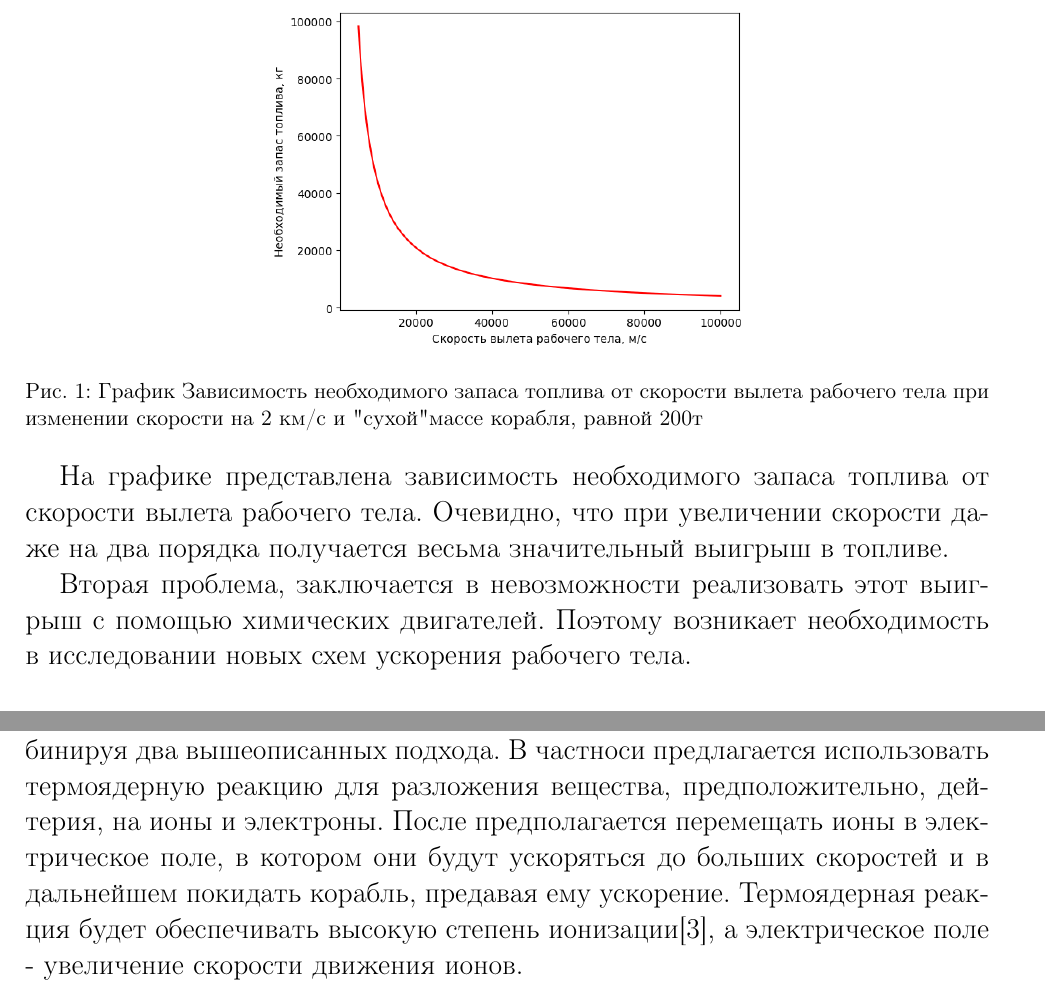
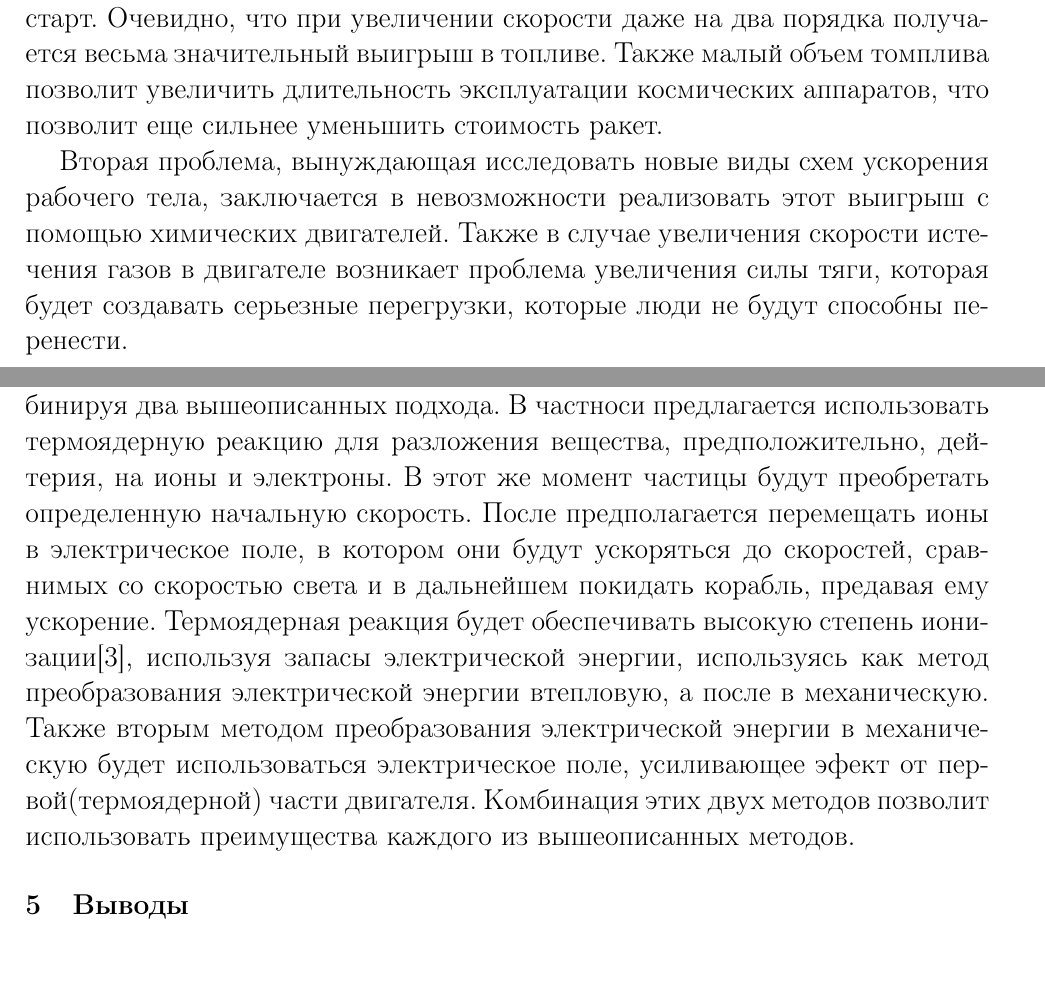
Before and after one commit to alexeyzlagoda/EngineProj, a LaTeX document (Docs/Review/review.tex): two parts of pages 2 and 3 of 4 before the commit and two parts of pages 1 and 3 of 4 after it, joined at a grey line, cut at the place of the change. Compiled offline with pdfLaTeX.

Commit message:
Update Docs

```diff
--- a/Docs/Review/review.tex
+++ b/Docs/Review/review.tex
@@ -158,23 +158,18 @@ $(11.2\frac{\text{км}}{\text{с}})$
 \newline
 \indent
 В современных двигателях скорость вылета рабочего тела приблизительно равна 5 км/c, что достаточно далеко от максимально возможной скорости движения объектов во вселенной. В связи с чем можно оптимизировать расход топлива, приблизив скорость вылета объектов к световой.
+
+
+
+
 \section{\Large Актуальность}
 Как было сказано ранее, увеличение скорости вылета рабочего тела позволит увеличить экономичность ракет, и, как следствие, удешевить каждый старт.
-\newpage
-\begin{figure}[h!]
-	\centering
-	\includegraphics[width=0.5\textwidth]{"media/M_fuel_by_WTS.png"}
-	\caption{График Зависимость необходимого запаса топлива от скорости вылета рабочего тела при изменении скорости на 2 км/с и "сухой" массе корабля, равной 200т}
-\end{figure}
-
-
-На графике представлена зависимость необходимого запаса топлива от скорости вылета рабочего тела.
 Очевидно, что при увеличении скорости даже на два порядка получается весьма значительный выигрыш в топливе.
+Также малый объем томплива позволит увеличить длительность эксплуатации космических аппаратов, что позволит еще сильнее уменьшить стоимость ракет.
 \newline
 \indent
-Вторая проблема, заключается в невозможности реализовать этот выигрыш с помощью химических двигателей.
-Поэтому возникает необходимость в исследовании новых схем ускорения рабочего тела.
-
+Вторая проблема, вынуждающая исследовать новые виды схем ускорения рабочего тела, заключается в невозможности реализовать этот выигрыш с помощью химических двигателей.
+Также в случае увеличения скорости истечения газов в двигателе возникает проблема увеличения силы тяги, которая будет создавать серьезные перегрузки, которые люди не будут способны перенести.
 
 
 
@@ -195,11 +190,18 @@ $(11.2\frac{\text{км}}{\text{с}})$
 Стационарный плазменный двигатель (СПД) — это одна из разновидностей электроракетного двигателя, где электрическая энергия используется для ионизации газа и придания полученной плазме высокой скорости истечения из «сопла».
 У такого двигателя нет топлива в привычном понимании, т.е. горючего и окислителя,
 необходимого для химической реакции с выделением тепла. СПД подходит практически любой газ, но лучше использовать химически неактивные и с высокой атомной массой, вроде аргона или ксенона. Плазменные двигатели обеспечивают очень высокую скорость выбрасываемой струи газа, например, для ксенона это около 30 км/с. Для сравнения, скорость выброса газа у одного из самых эффективных химических ракетных двигателей — кислород-водородного — около 4,5 км/с. Преимуществом химических двигателей является способность выбрасывать сразу много газа, что дает большую тягу. СПД же требует мощного источника электрической энергии, и даже с ним способен выбрасывать лишь незначительную массу газа за момент времени, то есть имеет очень малую тягу и требует много времени на разгон и торможение. Плазменные двигатели применяются только в космосе: оснащенные ими космические аппараты имеют относительно малый запас рабочего тела и большой размах солнечных батарей.
+
+
+
 \section{\Large Постановка задачи}
 Существует гипотеза, что возможно создать достаточно большую тягу, комбинируя два вышеописанных подхода.
-В частноси предлагается использовать термоядерную реакцию для разложения вещества, предположительно, дейтерия, на ионы и электроны.
-После предполагается перемещать ионы в электрическое поле, в котором они будут ускоряться до больших скоростей и в дальнейшем покидать корабль, предавая ему ускорение.
-Термоядерная реакция будет обеспечивать высокую степень ионизации[3], а электрическое поле - увеличение скорости движения ионов.
+В частноси предлагается использовать термоядерную реакцию для разложения вещества, предположительно, дейтерия, на ионы и электроны. В этот же момент частицы будут преобретать определенную начальную скорость.
+После предполагается перемещать ионы в электрическое поле, в котором они будут ускоряться до скоростей, сравнимых со скоростью света и в дальнейшем покидать корабль, предавая ему ускорение.
+Термоядерная реакция будет обеспечивать высокую степень ионизации[3], используя запасы электрической энергии, используясь как метод преобразования электрической энергии втепловую, а после в механическую. Также вторым методом преобразования электрической энергии в механическую будет использоваться электрическое поле, усиливающее эфект от первой(термоядерной) части двигателя. Комбинация этих двух методов позволит использовать преимущества каждого из вышеописанных методов.
+
+\section{Выводы}
+
+
 
 \newpage
 \section{Используемая Литература и веб ресурсы}
```
Also changed, not shown: Docs/Review/review.pdf, Docs/Review/review.tex (2 more changed lines), 6 other files.
